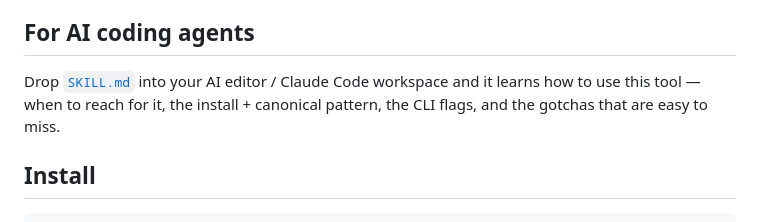
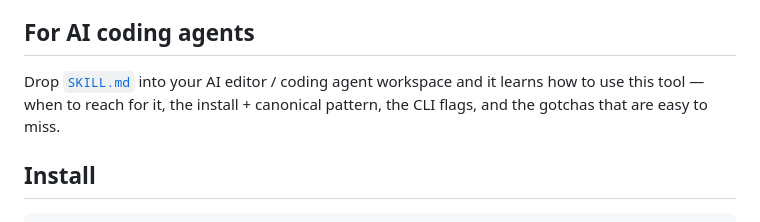
Before and after one commit to kea0811/react-render-cost, a Markdown page: README.md, the part around the change. Drawn GitHub-style.

Commit message:
docs: de-brand AI-agents section

```diff
--- a/README.md
+++ b/README.md
@@ -12,7 +12,7 @@ You already have the numbers: React's `<Profiler>` hands you `actualDuration` on
 
 ## For AI coding agents
 
-Drop [`SKILL.md`](./SKILL.md) into your AI editor / Claude Code workspace and it learns how to use this tool — when to reach for it, the install + canonical pattern, the CLI flags, and the gotchas that are easy to miss.
+Drop [`SKILL.md`](./SKILL.md) into your AI editor / coding agent workspace and it learns how to use this tool — when to reach for it, the install + canonical pattern, the CLI flags, and the gotchas that are easy to miss.
 
 ## Install
 
```
